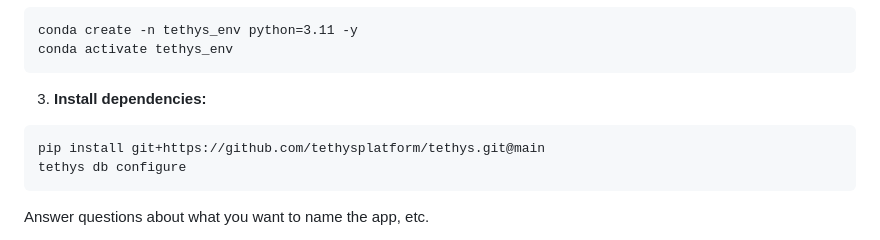
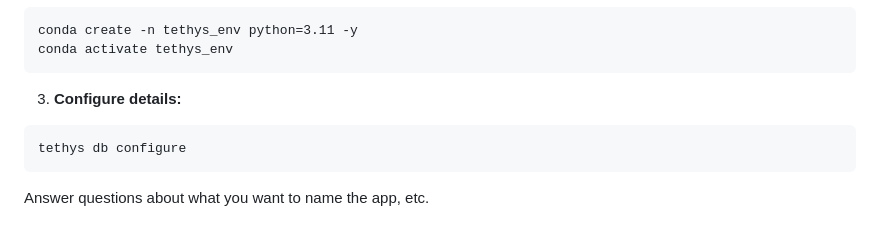
Before and after one commit to reshmar00/tethys-platform-project-wrlu, a Markdown page: README.md, the part around the change. Drawn GitHub-style.

Commit message:
Updated README.md to remove redundancy

````diff
--- a/README.md
+++ b/README.md
@@ -50,10 +50,9 @@ conda create -n tethys_env python=3.11 -y
 conda activate tethys_env
 ```
 
-3. **Install dependencies:**
+3. **Configure details:**
 
 ```
-pip install git+https://github.com/tethysplatform/tethys.git@main
 tethys db configure
 ```
 Answer questions about what you want to name the app, etc.
````
